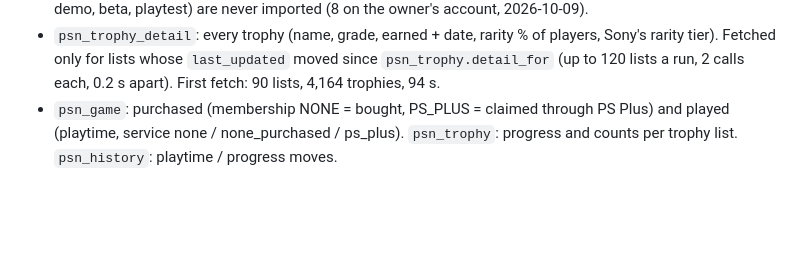
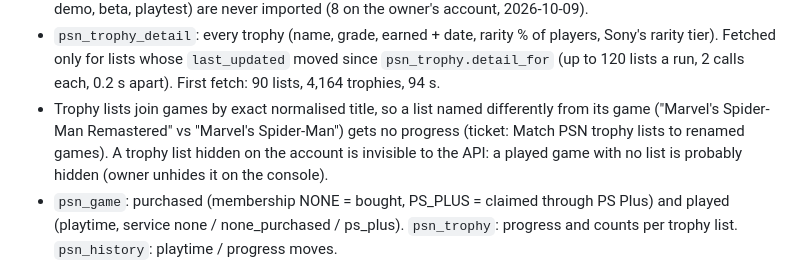
Before and after one commit to yaqzan/harbinger, a Markdown page: .claude/docs/data.md, the part around the change. GitHub-like rendering; blank space fills up the shorter version.

Commit message:
Docs: trophy lists match by exact title, hidden lists are invisible; ingest times are Eastern here
Harvested from the 2026-10-09 sessions.

Co-Authored-By: Claude Opus 5.5 <noreply@anthropic.com>

```diff
--- a/.claude/docs/data.md
+++ b/.claude/docs/data.md
@@ -64,6 +64,10 @@ and re-imported on 2026-10-09 (`sheet.migrate`), so the change log starts again
 - `psn_trophy_detail`: every trophy (name, grade, earned + date, rarity % of players, Sony's
   rarity tier). Fetched only for lists whose `last_updated` moved since `psn_trophy.detail_for`
   (up to 120 lists a run, 2 calls each, 0.2 s apart). First fetch: 90 lists, 4,164 trophies, 94 s.
+- Trophy lists join games by exact normalised title, so a list named differently from its game
+  ("Marvel's Spider-Man Remastered" vs "Marvel's Spider-Man") gets no progress (ticket: Match PSN
+  trophy lists to renamed games). A trophy list hidden on the account is invisible to the API: a
+  played game with no list is probably hidden (owner unhides it on the console).
 - `psn_game`: purchased (membership NONE = bought, PS_PLUS = claimed through PS Plus) and played
   (playtime, service none / none_purchased / ps_plus). `psn_trophy`: progress and counts per
   trophy list. `psn_history`: playtime / progress moves.
```
Also changed, not shown: .claude/docs/ops.md (+1 -1 lines).
